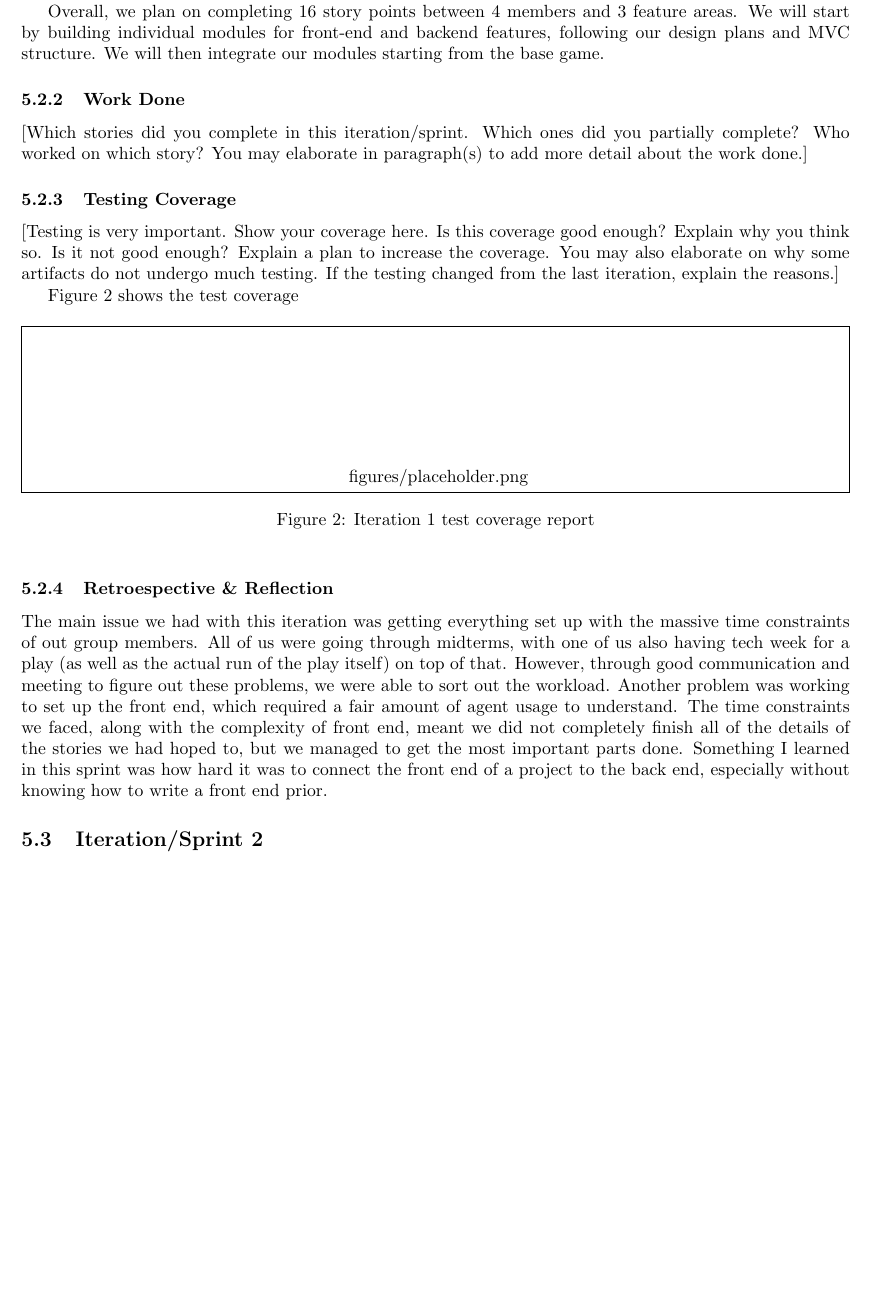
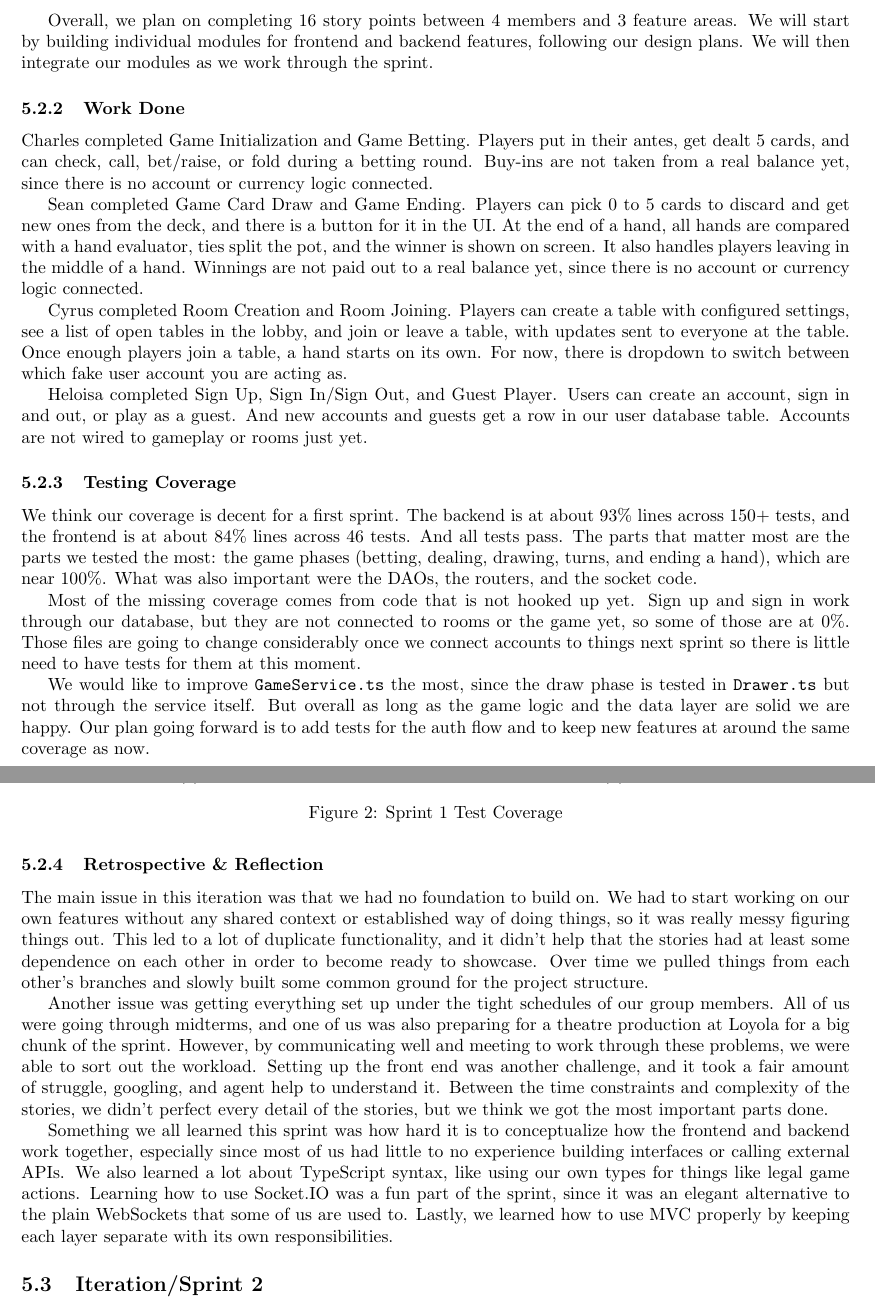
Before and after one commit to CS482Team/Docs, a LaTeX document (DOC.tex): part of page 9 of 12 before the commit and two parts of pages 9 and 10 of 13 after it, the two joined at a grey line, cut so that both start at the same text, the shorter picture padded with empty space. Compiled offline with pdfLaTeX.

Commit message:
Update .tex document

```diff
--- a/DOC.tex
+++ b/DOC.tex
@@ -250,23 +250,23 @@ Before the sprint, we had a meeting to discuss who would prefer to work on each
 
-We wanted to keep within a reasonable scope for our first iteration, so we decided that it would be good to create a structured base for us to build upon in future iterations. The 3 main features we want to focus on are the game engine(dealing, betting, drawing, and determining a winner) rooms (creation and joining), and accounts(sign up, sign in/out, and guest access). Almost every future story we have planned such as chat, friends, the leaderboard, and bots all depend on the players being able to log in, join a room and play a hand so these features are higher priorty.
+The 3 main features we wanted to focus on were the game engine (dealing, betting, drawing, and determining a winner), rooms (creation and joining), and accounts (sign up, sign in/out, and guest access). Charles took Game Initialization and Game Betting, Sean took Game Card Draw and Game Ending, Heloisa took Sign Up, Sign In/Sign Out, and Guest Player, and Cyrus took on Room Creation and Rooms, giving each member at least 4 story points. Almost every other future story we have planned, such as chat, friends, the leaderboard, and bots, depends on players being able to log in, join a room, and play a hand, so these features are higher priority.
 
-Overall,  we plan on completing 16 story points between 4 members and 3 feature areas. We will start by building individual modules for front-end and backend features, following our design plans and MVC structure. We will then integrate our modules starting from the base game.
-
+Overall, we plan on completing 16 story points between 4 members and 3 feature areas. We will start by building individual modules for frontend and backend features, following our design plans. We will then integrate our modules as we work through the sprint.
 
 \subsubsection{Work Done}
-[Which stories did you complete in this iteration/sprint. Which ones did you partially complete? Who worked on which story? You may elaborate in paragraph(s) to add more detail about the work done.]
+Charles completed Game Initialization and Game Betting. Players put in their antes, get dealt 5 cards, and can check, call, bet/raise, or fold during a betting round. Buy-ins are not taken from a real balance yet, since there is no account or currency logic connected.
+
+Sean completed Game Card Draw and Game Ending. Players can pick 0 to 5 cards to discard and get new ones from the deck, and there is a button for it in the UI. At the end of a hand, all hands are compared with a hand evaluator, ties split the pot, and the winner is shown on screen. It also handles players leaving in the middle of a hand. Winnings are not paid out to a real balance yet, since there is no account or currency logic connected.
+
+Cyrus completed Room Creation and Room Joining. Players can create a table with configured settings, see a list of open tables in the lobby, and join or leave a table, with updates sent to everyone at the table. Once enough players join a table, a hand starts on its own. For now, there is dropdown to switch between which fake user account you are acting as.
+
+Heloisa completed Sign Up, Sign In/Sign Out, and Guest Player. Users can create an account, sign in and out, or play as a guest. And new accounts and guests get a row in our user database table. Accounts are not wired to gameplay or rooms just yet.
 
 \subsubsection{Testing Coverage}
-[Testing is very important. Show your coverage here. Is this coverage good enough? Explain why you think so. Is it not good enough? Explain a plan to increase the coverage. You may also elaborate on why some artifacts do not undergo much testing. If the testing changed from the last iteration, explain the reasons.]
+We think our coverage is decent for a first sprint. The backend is at about 93\% lines across 150+ tests, and the frontend is at about 84\% lines across 46 tests. And all tests pass. The parts that matter most are the parts we tested the most: the game phases (betting, dealing, drawing, turns, and ending a hand), which are near 100\%. What was also important were the DAOs, the routers, and the socket code.
 
-Figure~\ref{fig:test1} shows the test coverage
+Most of the missing coverage comes from code that is not hooked up yet. Sign up and sign in work through our database, but they are not connected to rooms or the game yet, so some of those are at 0\%. Those files are going to change considerably once we connect accounts to things next sprint so there is little need to have tests for them at this moment.
 
-\begin{figure}[!ht]
+We would like to improve \texttt{GameService.ts} the most, since the draw phase is tested in \texttt{Drawer.ts} but not through the service itself. But overall as long as the game logic and the data layer are solid we are happy. Our plan going forward is to add tests for the auth flow and to keep new features at around the same coverage as now.
+
+\begin{figure}[H]
   \centering
-  \IfFileExists{figures/placeholder.png}{%
-    \includegraphics[width=\linewidth]{figures/placeholder.png}%
-  }{
-    \framebox[\linewidth]{\rule{0pt}{3cm} figures/placeholder.png}%
-  }
-  \caption{Iteration 1 test coverage report}
-  \label{fig:test1}
@@ -272,0 +276 @@ Figure~\ref{fig:test1} shows the test coverage
+    \caption{Frontend}
@@ -273,6 +282,16 @@ Figure~\ref{fig:test1} shows the test coverage
+    \caption{Backend}
+    \label{fig:cov1-backend}
+  \end{subfigure}
+  \caption{Sprint 1 Test Coverage}
+  \label{fig:cov1}
 \end{figure}
-\subsubsection{Retroespective \& Reflection}
-The main issue we had with this iteration was getting everything set up with the massive time constraints of out group members. All of us were going through midterms, with one of us also having tech week for a play (as well as the actual run of the play itself) on top of that. However, through good communication and meeting to figure out these problems, we were able to sort out the workload. Another problem was working to set up the front end, which required a fair amount of agent usage to understand. The time constraints we faced, along with the complexity of front end, meant we did not completely finish all of the details of the stories we had hoped to, but we managed to get the most important parts done. Something I learned in this sprint was how hard it was to connect the front end of a project to the back end, especially without knowing how to write a front end prior.
+
+\subsubsection{Retrospective \& Reflection}
+The main issue in this iteration was that we had no foundation to build on. We had to start working on our own features without any shared context or established way of doing things, so it was really messy figuring things out. This led to a lot of duplicate functionality, and it didn't help that the stories had at least some dependence on each other in order to become ready to showcase. Over time we pulled things from each other's branches and slowly built some common ground for the project structure.
+
+Another issue was getting everything set up under the tight schedules of our group members. All of us were going through midterms, and one of us was also preparing for a theatre production at Loyola for a big chunk of the sprint. However, by communicating well and meeting to work through these problems, we were able to sort out the workload. Setting up the front end was another challenge, and it took a fair amount of struggle, googling, and agent help to understand it. Between the time constraints and complexity of the stories, we didn't perfect every detail of the stories, but we think we got the most important parts done.
+
+Something we all learned this sprint was how hard it is to conceptualize how the frontend and backend work together, especially since most of us had little to no experience building interfaces or calling external APIs. We also learned a lot about TypeScript syntax, like using our own types for things like legal game actions. Learning how to use Socket.IO was a fun part of the sprint, since it was an elegant alternative to the plain WebSockets that some of us are used to. Lastly, we learned how to use MVC properly by keeping each layer separate with its own responsibilities.
 
 \subsection{Iteration/Sprint 2}
 \subsubsection{Planning}
```
Also changed, not shown: DOC.tex (24 more changed lines), 1 other file.
